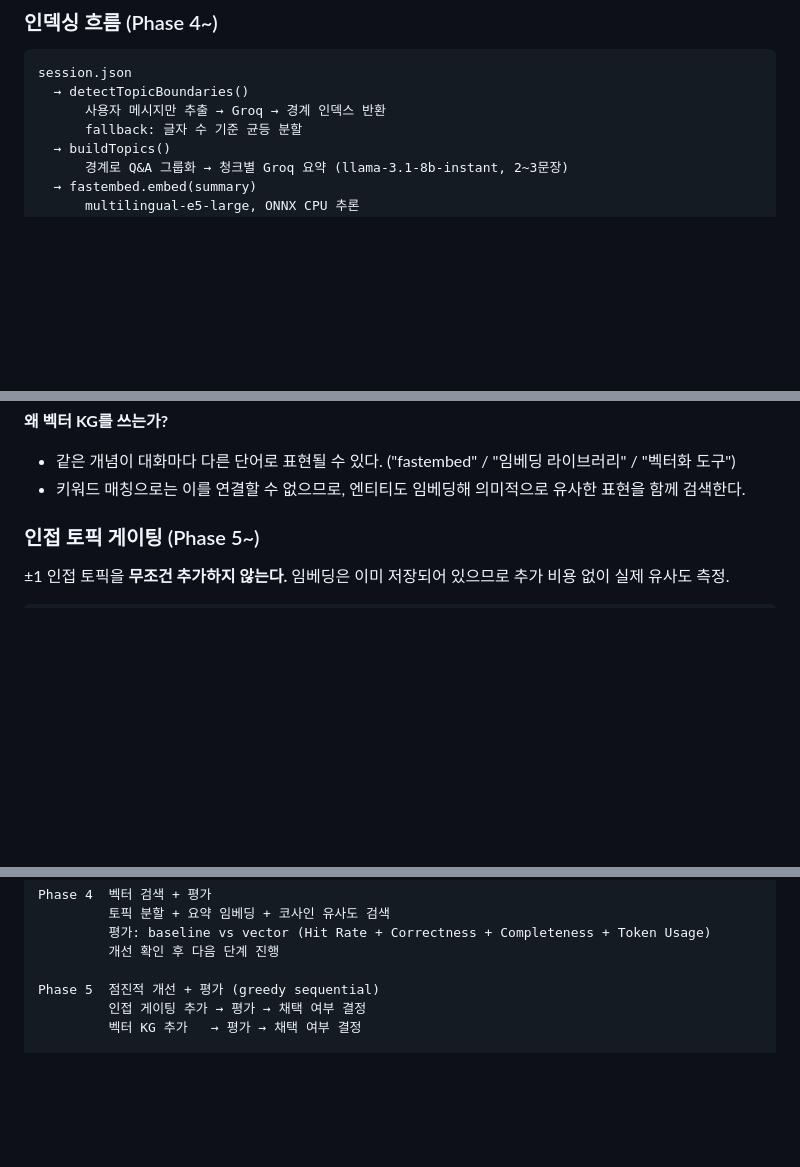
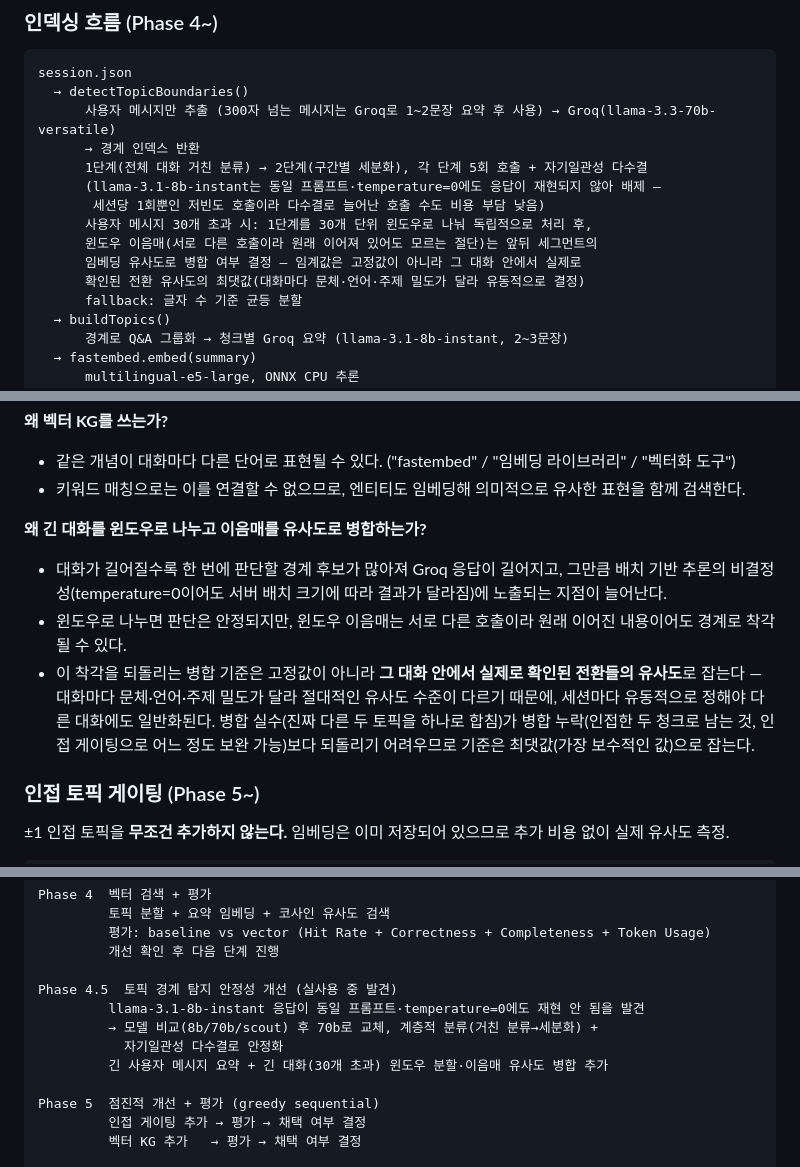
Before and after one commit to jdmunkres23/mnemo, a Markdown page: CLAUDE.md, 3 parts joined by grey strips. GitHub-like rendering; blank space fills up the shorter version.

Commit message:
docs: document long-message/long-conversation handling for boundaries

````diff
--- a/CLAUDE.md
+++ b/CLAUDE.md
@@ -174,7 +174,15 @@ session.json
 ```
 session.json
   → detectTopicBoundaries()
-      사용자 메시지만 추출 → Groq → 경계 인덱스 반환
+      사용자 메시지만 추출 (300자 넘는 메시지는 Groq로 1~2문장 요약 후 사용) → Groq(llama-3.3-70b-versatile)
+      → 경계 인덱스 반환
+      1단계(전체 대화 거친 분류) → 2단계(구간별 세분화), 각 단계 5회 호출 + 자기일관성 다수결
+      (llama-3.1-8b-instant는 동일 프롬프트·temperature=0에도 응답이 재현되지 않아 배제 —
+       세션당 1회뿐인 저빈도 호출이라 다수결로 늘어난 호출 수도 비용 부담 낮음)
+      사용자 메시지 30개 초과 시: 1단계를 30개 단위 윈도우로 나눠 독립적으로 처리 후,
+      윈도우 이음매(서로 다른 호출이라 원래 이어져 있어도 모르는 절단)는 앞뒤 세그먼트의
+      임베딩 유사도로 병합 여부 결정 — 임계값은 고정값이 아니라 그 대화 안에서 실제로
+      확인된 전환 유사도의 최댓값(대화마다 문체·언어·주제 밀도가 달라 유동적으로 결정)
       fallback: 글자 수 기준 균등 분할
   → buildTopics()
       경계로 Q&A 그룹화 → 청크별 Groq 요약 (llama-3.1-8b-instant, 2~3문장)
@@ -201,6 +209,17 @@ session.json
 **왜 벡터 KG를 쓰는가?**
 - 같은 개념이 대화마다 다른 단어로 표현될 수 있다. ("fastembed" / "임베딩 라이브러리" / "벡터화 도구")
 - 키워드 매칭으로는 이를 연결할 수 없으므로, 엔티티도 임베딩해 의미적으로 유사한 표현을 함께 검색한다.
+
+**왜 긴 대화를 윈도우로 나누고 이음매를 유사도로 병합하는가?**
+- 대화가 길어질수록 한 번에 판단할 경계 후보가 많아져 Groq 응답이 길어지고, 그만큼 배치 기반 추론의
+  비결정성(temperature=0이어도 서버 배치 크기에 따라 결과가 달라짐)에 노출되는 지점이 늘어난다.
+- 윈도우로 나누면 판단은 안정되지만, 윈도우 이음매는 서로 다른 호출이라 원래 이어진 내용이어도
+  경계로 착각될 수 있다.
+- 이 착각을 되돌리는 병합 기준은 고정값이 아니라 **그 대화 안에서 실제로 확인된 전환들의 유사도**로
+  잡는다 — 대화마다 문체·언어·주제 밀도가 달라 절대적인 유사도 수준이 다르기 때문에, 세션마다
+  유동적으로 정해야 다른 대화에도 일반화된다. 병합 실수(진짜 다른 두 토픽을 하나로 합침)가 병합
+  누락(인접한 두 청크로 남는 것, 인접 게이팅으로 어느 정도 보완 가능)보다 되돌리기 어려우므로
+  기준은 최댓값(가장 보수적인 값)으로 잡는다.
 
 ### 인접 토픽 게이팅 (Phase 5~)
 
@@ -466,6 +485,12 @@ Phase 4  벡터 검색 + 평가
          평가: baseline vs vector (Hit Rate + Correctness + Completeness + Token Usage)
          개선 확인 후 다음 단계 진행
 
+Phase 4.5  토픽 경계 탐지 안정성 개선 (실사용 중 발견)
+         llama-3.1-8b-instant 응답이 동일 프롬프트·temperature=0에도 재현 안 됨을 발견
+         → 모델 비교(8b/70b/scout) 후 70b로 교체, 계층적 분류(거친 분류→세분화) +
+           자기일관성 다수결로 안정화
+         긴 사용자 메시지 요약 + 긴 대화(30개 초과) 윈도우 분할·이음매 유사도 병합 추가
+
 Phase 5  점진적 개선 + 평가 (greedy sequential)
          인접 게이팅 추가 → 평가 → 채택 여부 결정
          벡터 KG 추가   → 평가 → 채택 여부 결정
````
